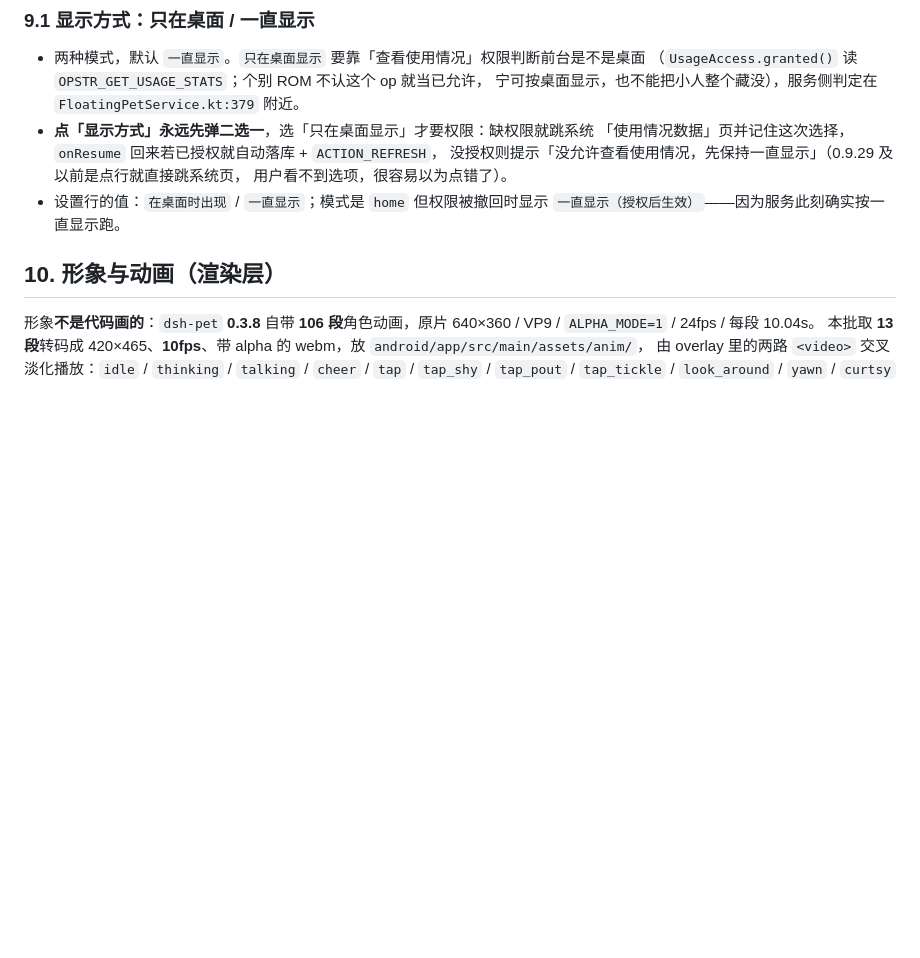
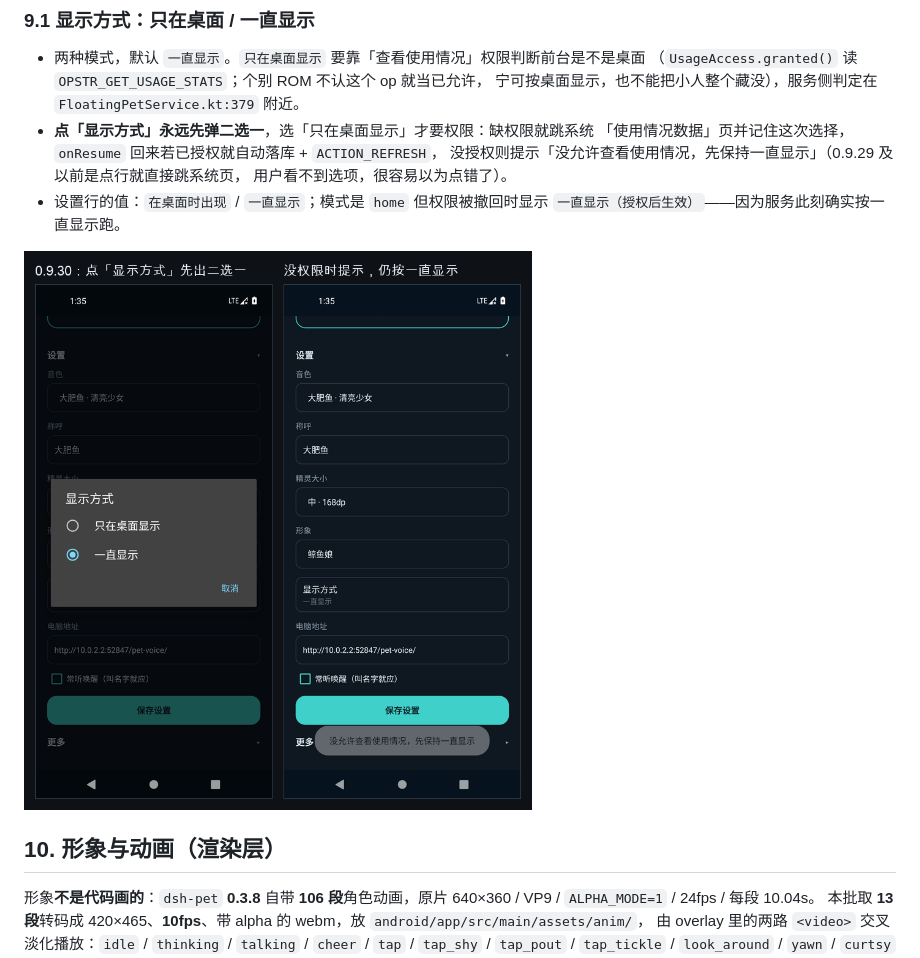
Before and after one commit to regrevia/dsh-pet-voice, a Markdown page: docs/android-app.md, the part around the change. GitHub-like rendering; pictures changed too: docs/img/display-mode-0.9.30.png (added); blank space fills up the shorter version.

Commit message:
docs: 显示方式二选一截图（模拟器实测 0.9.30）

```diff
--- a/docs/android-app.md
+++ b/docs/android-app.md
@@ -248,6 +248,8 @@ adb shell pm grant com.whale.pet android.permission.RECORD_AUDIO
   用户看不到选项，很容易以为点错了）。
 - 设置行的值：`在桌面时出现` / `一直显示`；模式是 `home` 但权限被撤回时显示
   `一直显示（授权后生效）`——因为服务此刻确实按一直显示跑。
+
+![0.9.30 显示方式二选一（模拟器 1080×2340，左：点这一行先出选项；右：没授权时的提示，行值仍是「一直显示」）](img/display-mode-0.9.30.png)
 
 ## 10. 形象与动画（渲染层）
 
```
